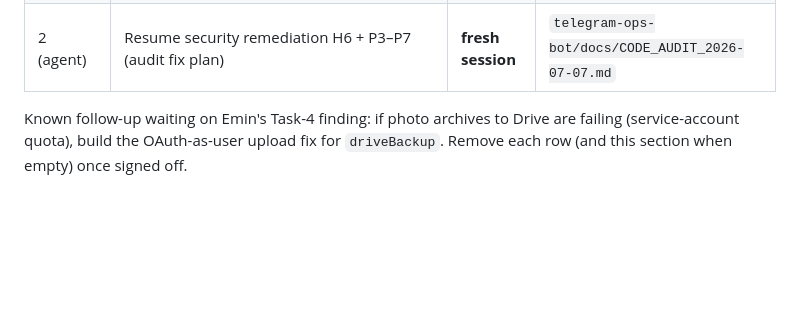
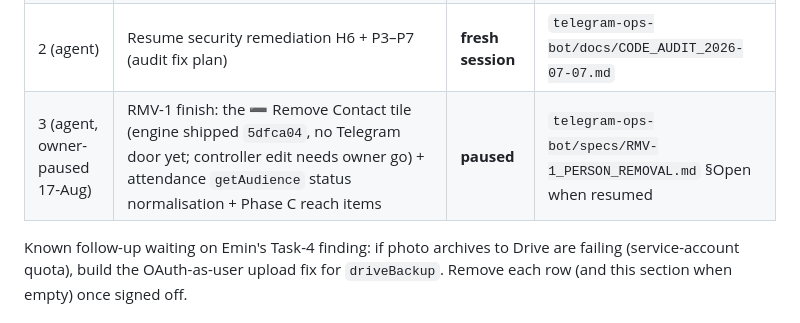
Before and after one commit to krishnaGkp27/AtFactoryPrice, a Markdown page: CLAUDE.md, the part around the change. Rendered like a GitHub page; blank space fills up the shorter version.

```diff
--- a/CLAUDE.md
+++ b/CLAUDE.md
@@ -26,6 +26,7 @@ ask for their status instead of starting new features; help execute them if aske
 | 1 (for Emin) | Backup fix + Drive-quota / photo-archive diagnosis (BKP-1). ⚠️ Bot-side job DISABLED by owner request 10-Jul-2026 (`SHEET_BACKUP_ENABLED` default 0) — **no daily sheet backups run at all** until checklist Task 1 (Apps Script) is installed. | **Emin** | `telegram-ops-bot/specs/BKP-1_EMIN_CHECKLIST.md` |
 | 1 (for owner) | TRF-5 manual live test — transfer queue + single-flow retirement (commit `28d9121f`) | **Owner** | `telegram-ops-bot/specs/TRF-5_TEST_STEPS.md` |
 | 2 (agent) | Resume security remediation H6 + P3–P7 (audit fix plan) | **fresh session** | `telegram-ops-bot/docs/CODE_AUDIT_2026-07-07.md` |
+| 3 (agent, owner-paused 17-Aug) | RMV-1 finish: the ➖ Remove Contact tile (engine shipped `5dfca04`, no Telegram door yet; controller edit needs owner go) + attendance `getAudience` status normalisation + Phase C reach items | **paused** | `telegram-ops-bot/specs/RMV-1_PERSON_REMOVAL.md` §Open when resumed |
 
 Known follow-up waiting on Emin's Task-4 finding: if photo archives to Drive are failing
 (service-account quota), build the OAuth-as-user upload fix for `driveBackup`.
```
Also changed, not shown: telegram-ops-bot/specs/RMV-1_PERSON_REMOVAL.md (+25 -4 lines).
